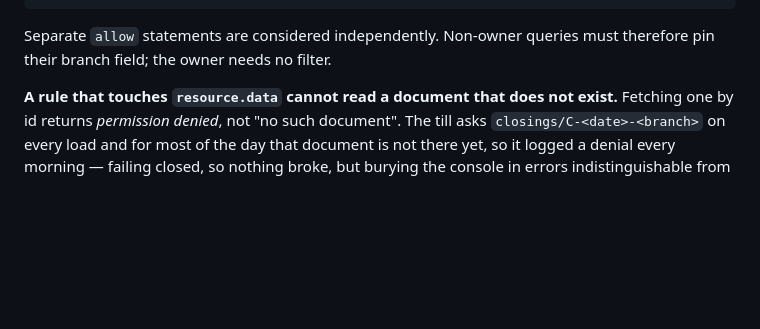
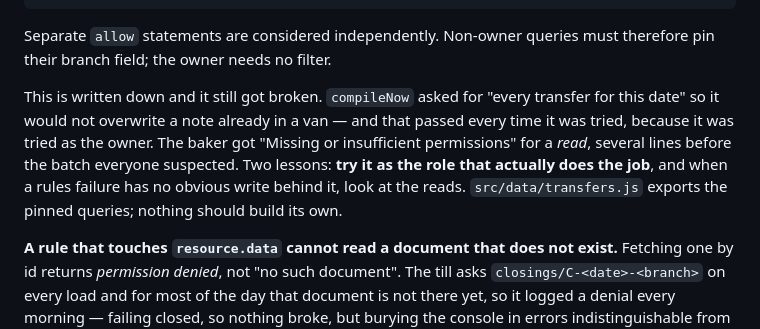
Before and after one commit to speeed-alt/bakers-inn, a Markdown page: CLAUDE.md, the part around the change. Rendered like a GitHub page; blank space fills up the shorter version.

Commit message:
Record that the query trap has now bitten twice
The rule was already in CLAUDE.md and `compileNow` broke it anyway, because
the query lived in a data module and was only ever tried as the owner.

Co-Authored-By: Claude Opus 5 <noreply@anthropic.com>

```diff
--- a/CLAUDE.md
+++ b/CLAUDE.md
@@ -128,6 +128,15 @@ allow list: if active() && resource.data.branchId == myBranch();
 
 Separate `allow` statements are considered independently. Non-owner queries must
 therefore pin their branch field; the owner needs no filter.
+
+This is written down and it still got broken. `compileNow` asked for "every
+transfer for this date" so it would not overwrite a note already in a van — and
+that passed every time it was tried, because it was tried as the owner. The
+baker got "Missing or insufficient permissions" for a *read*, several lines
+before the batch everyone suspected. Two lessons: **try it as the role that
+actually does the job**, and when a rules failure has no obvious write behind
+it, look at the reads. `src/data/transfers.js` exports the pinned queries;
+nothing should build its own.
 
 **A rule that touches `resource.data` cannot read a document that does not
 exist.** Fetching one by id returns *permission denied*, not "no such document".
```
